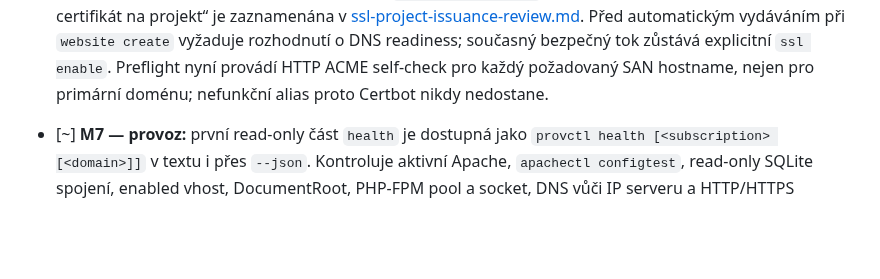
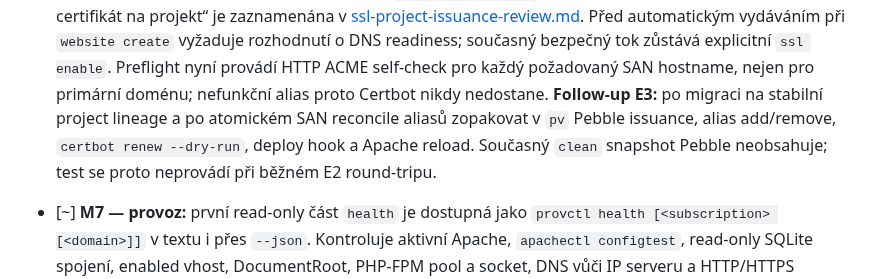
Before and after one commit to jozuekupec/provctl, a Markdown page: docs/roadmap.md, the part around the change. Rendered like a GitHub page; blank space fills up the shorter version.

Commit message:
Record SSL Pebble follow-up

```diff
--- a/docs/roadmap.md
+++ b/docs/roadmap.md
@@ -123,6 +123,10 @@ Legenda: `[x]` hotovo a ověřeno v uvedeném rozsahu; `[~]` rozpracováno;
   readiness; současný bezpečný tok zůstává explicitní `ssl enable`. Preflight
   nyní provádí HTTP ACME self-check pro každý požadovaný SAN hostname, nejen
   pro primární doménu; nefunkční alias proto Certbot nikdy nedostane.
+  **Follow-up E3:** po migraci na stabilní project lineage a po atomickém SAN
+  reconcile aliasů zopakovat v `pv` Pebble issuance, alias add/remove,
+  `certbot renew --dry-run`, deploy hook a Apache reload. Současný `clean`
+  snapshot Pebble neobsahuje; test se proto neprovádí při běžném E2 round-tripu.
 - [~] **M7 — provoz:** první read-only část `health` je dostupná jako
   `provctl health [<subscription> [<domain>]]` v textu i přes `--json`.
   Kontroluje aktivní Apache, `apachectl configtest`, read-only SQLite spojení,
```
